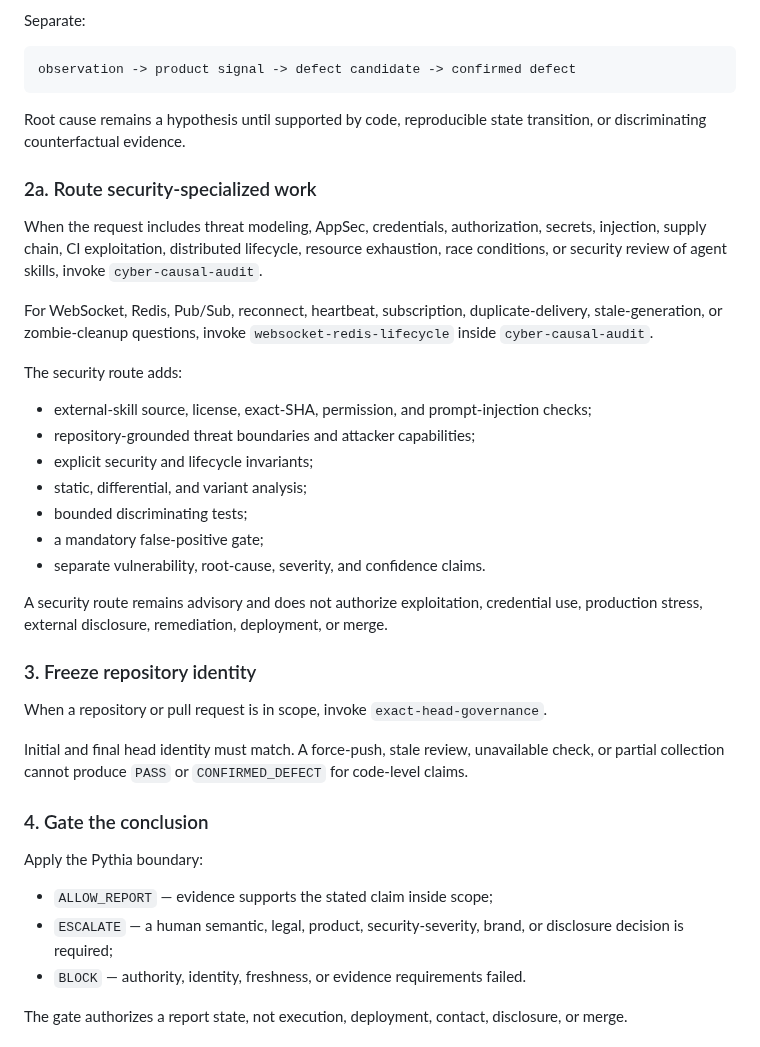
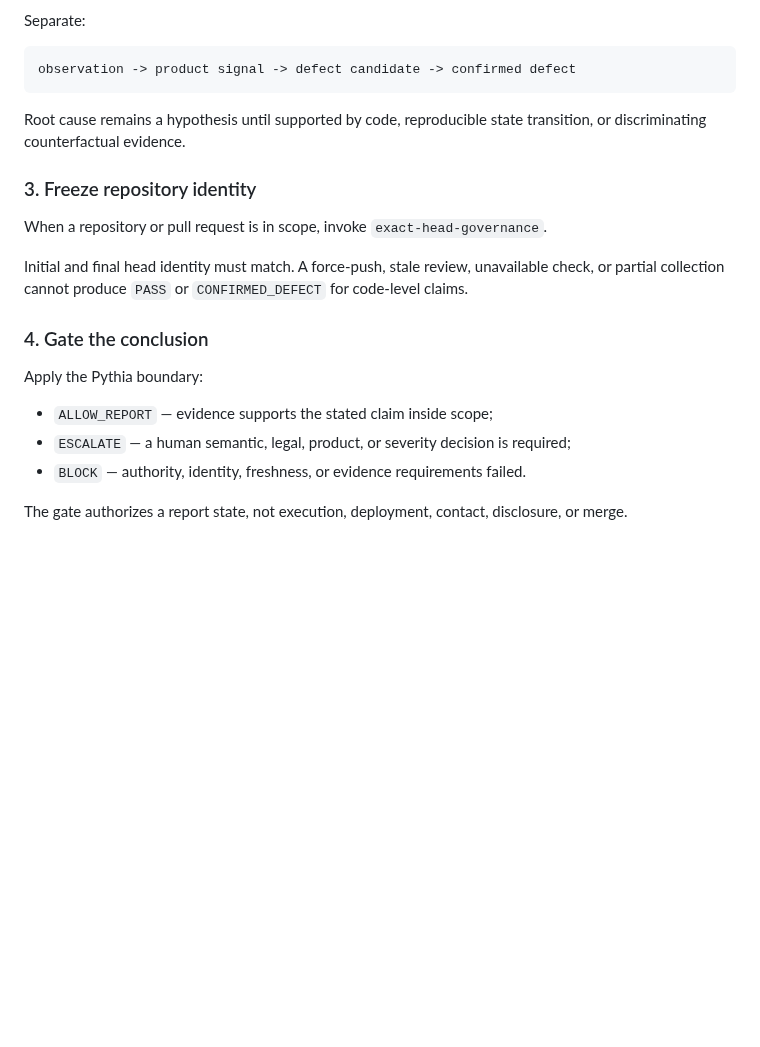
Before and after one commit to safal207/LiminalQAengineer, a Markdown page: skills/causal-deep-audit/SKILL.md, the part around one of its changes. Drawn GitHub-style; blank space fills up the shorter version.

```diff
--- a/skills/causal-deep-audit/SKILL.md
+++ b/skills/causal-deep-audit/SKILL.md
@@ -55,24 +55,6 @@ observation -> product signal -> defect candidate -> confirmed defect
 
 Root cause remains a hypothesis until supported by code, reproducible state transition, or discriminating counterfactual evidence.
 
-### 2a. Route security-specialized work
-
-When the request includes threat modeling, AppSec, credentials, authorization, secrets, injection, supply chain, CI exploitation, distributed lifecycle, resource exhaustion, race conditions, or security review of agent skills, invoke `cyber-causal-audit`.
-
-For WebSocket, Redis, Pub/Sub, reconnect, heartbeat, subscription, duplicate-delivery, stale-generation, or zombie-cleanup questions, invoke `websocket-redis-lifecycle` inside `cyber-causal-audit`.
-
-The security route adds:
-
-- external-skill source, license, exact-SHA, permission, and prompt-injection checks;
-- repository-grounded threat boundaries and attacker capabilities;
-- explicit security and lifecycle invariants;
-- static, differential, and variant analysis;
-- bounded discriminating tests;
-- a mandatory false-positive gate;
-- separate vulnerability, root-cause, severity, and confidence claims.
-
-A security route remains advisory and does not authorize exploitation, credential use, production stress, external disclosure, remediation, deployment, or merge.
-
 ### 3. Freeze repository identity
 
 When a repository or pull request is in scope, invoke `exact-head-governance`.
@@ -84,7 +66,7 @@ Initial and final head identity must match. A force-push, stale review, unavaila
 Apply the Pythia boundary:
 
 - `ALLOW_REPORT` — evidence supports the stated claim inside scope;
-- `ESCALATE` — a human semantic, legal, product, security-severity, brand, or disclosure decision is required;
+- `ESCALATE` — a human semantic, legal, product, or severity decision is required;
 - `BLOCK` — authority, identity, freshness, or evidence requirements failed.
 
 The gate authorizes a report state, not execution, deployment, contact, disclosure, or merge.
```
Also changed, not shown: other parts of skills/causal-deep-audit/SKILL.md (+24 -19 lines).
